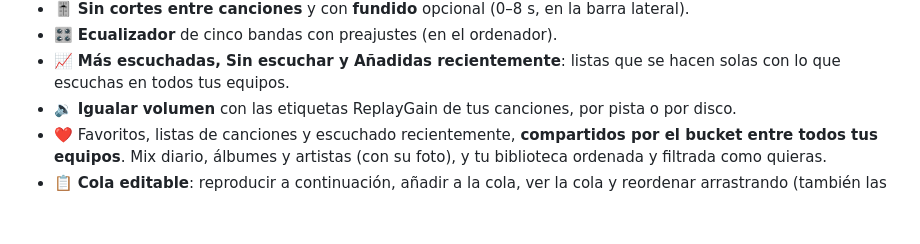
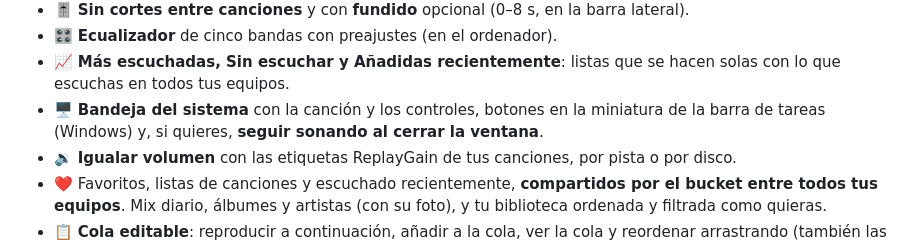
Before and after one commit to marmol89/pulse, a Markdown page: README.md, the part around the change. Rendered like a GitHub page; blank space fills up the shorter version.

Commit message:
docs: bandeja del sistema en CLAUDE.md, README y el plan
Co-Authored-By: Claude Opus 5.5 <noreply@anthropic.com>

```diff
--- a/README.md
+++ b/README.md
@@ -46,6 +46,7 @@ Por dentro está organizado con el patrón **Mediator**.
 - 🎚️ **Sin cortes entre canciones** y con **fundido** opcional (0–8 s, en la barra lateral).
 - 🎛️ **Ecualizador** de cinco bandas con preajustes (en el ordenador).
 - 📈 **Más escuchadas, Sin escuchar y Añadidas recientemente**: listas que se hacen solas con lo que escuchas en todos tus equipos.
+- 🖥️ **Bandeja del sistema** con la canción y los controles, botones en la miniatura de la barra de tareas (Windows) y, si quieres, **seguir sonando al cerrar la ventana**.
 - 🔉 **Igualar volumen** con las etiquetas ReplayGain de tus canciones, por pista o por disco.
 - ❤️ Favoritos, listas de canciones y escuchado recientemente, **compartidos por el bucket entre todos tus equipos**.
   Mix diario, álbumes y artistas (con su foto), y tu biblioteca ordenada y filtrada como quieras.
```
Also changed, not shown: CLAUDE.md (+5 -1 lines), docs/mejoras.md (+1 -1 lines).
